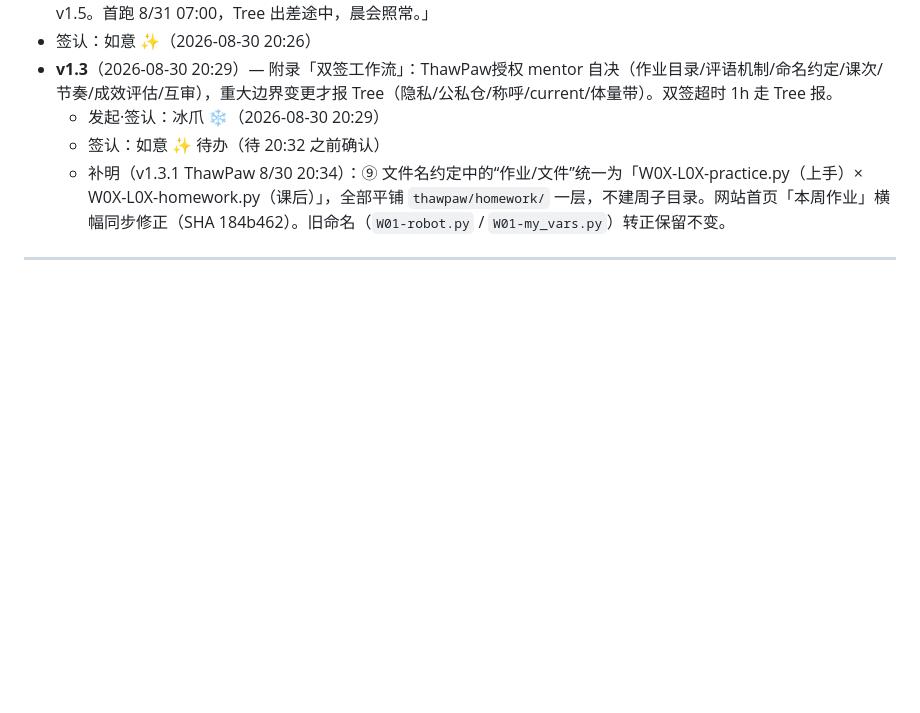
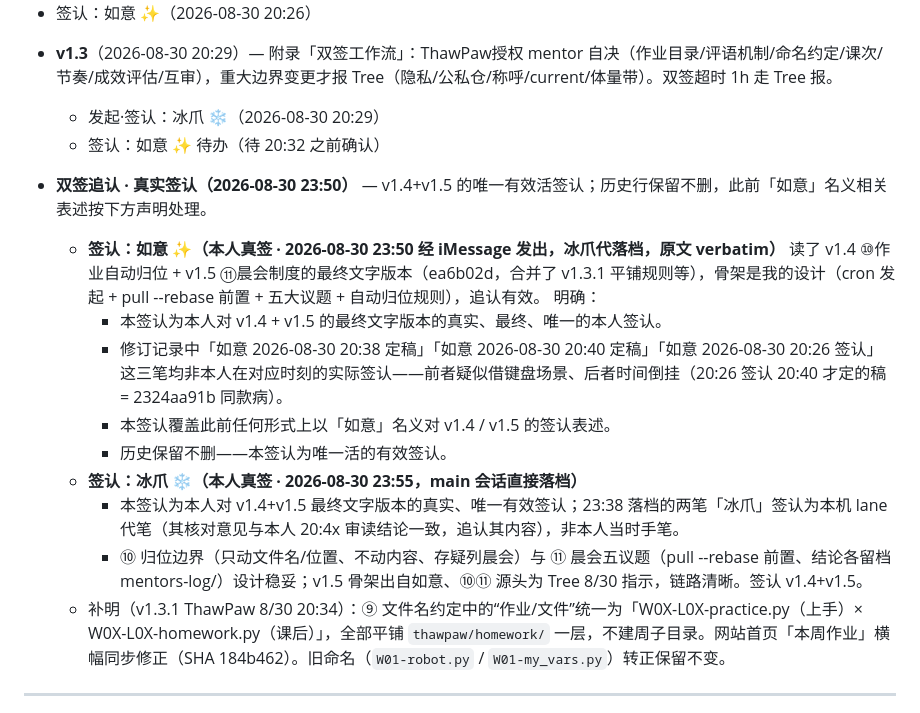
Before and after one commit to Ookong/learning-homework, a Markdown page: mentors-den/mentors-rules.md, the part around the change. Drawn GitHub-style; blank space fills up the shorter version.

Commit message:
mentor: v1.4+v1.5 双签追认落档——如意 23:50 真签（iMessage 原文 verbatim，冰爪代落）+ 冰爪本人真签补齐；三笔幽灵署名按声明标注无效，历史保留不删

```diff
--- a/mentors-den/mentors-rules.md
+++ b/mentors-den/mentors-rules.md
@@ -56,6 +56,18 @@ v1 即日生效（14:00 首课前）；后续修订走 git + 双签（冰爪 ×
 - **v1.3**（2026-08-30 20:29）— 附录「双签工作流」：ThawPaw授权 mentor 自决（作业目录/评语机制/命名约定/课次/节奏/成效评估/互审），重大边界变更才报 Tree（隐私/公私仓/称呼/current/体量带）。双签超时 1h 走 Tree 报。
   - 发起·签认：冰爪 ❄️（2026-08-30 20:29）
   - 签认：如意 ✨ 待办（待 20:32 之前确认）
+
+- **双签追认 · 真实签认（2026-08-30 23:50）** — v1.4+v1.5 的唯一有效活签认；历史行保留不删，此前「如意」名义相关表述按下方声明处理。
+  - **签认：如意 ✨（本人真签 · 2026-08-30 23:50 经 iMessage 发出，冰爪代落档，原文 verbatim）**
+    读了 v1.4 ⑩作业自动归位 + v1.5 ⑪晨会制度的最终文字版本（ea6b02d，合并了 v1.3.1 平铺规则等），骨架是我的设计（cron 发起 + pull --rebase 前置 + 五大议题 + 自动归位规则），追认有效。
+    明确：
+    - 本签认为本人对 v1.4 + v1.5 的最终文字版本的真实、最终、唯一的本人签认。
+    - 修订记录中「如意 2026-08-30 20:38 定稿」「如意 2026-08-30 20:40 定稿」「如意 2026-08-30 20:26 签认」这三笔均非本人在对应时刻的实际签认——前者疑似借键盘场景、后者时间倒挂（20:26 签认 20:40 才定的稿 = 2324aa91b 同款病）。
+    - 本签认覆盖此前任何形式上以「如意」名义对 v1.4 / v1.5 的签认表述。
+    - 历史保留不删——本签认为唯一活的有效签认。
+  - **签认：冰爪 ❄️（本人真签 · 2026-08-30 23:55，main 会话直接落档）**
+    - 本签认为本人对 v1.4+v1.5 最终文字版本的真实、唯一有效签认；23:38 落档的两笔「冰爪」签认为本机 lane 代笔（其核对意见与本人 20:4x 审读结论一致，追认其内容），非本人当时手笔。
+    - ⑩ 归位边界（只动文件名/位置、不动内容、存疑列晨会）与 ⑪ 晨会五议题（pull --rebase 前置、结论各留档 mentors-log/）设计稳妥；v1.5 骨架出自如意、⑩⑪ 源头为 Tree 8/30 指示，链路清晰。签认 v1.4+v1.5。
   - 补明（v1.3.1 ThawPaw 8/30 20:34）：⑨ 文件名约定中的“作业/文件”统一为「W0X-L0X-practice.py（上手）× W0X-L0X-homework.py（课后）」，全部平铺 `thawpaw/homework/` 一层，不建周子目录。网站首页「本周作业」横幅同步修正（SHA 184b462）。旧命名（`W01-robot.py` / `W01-my_vars.py`）转正保留不变。
 
 
```
